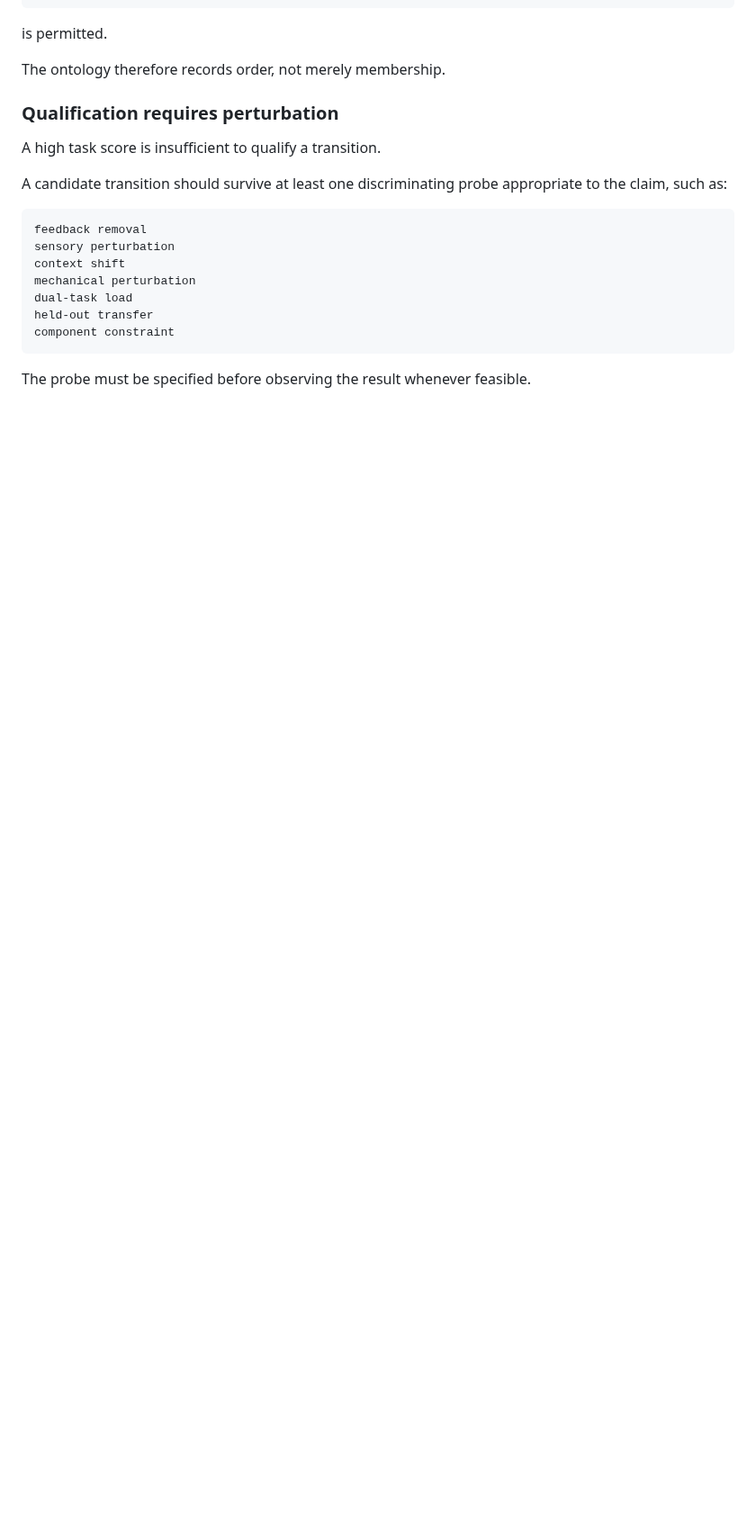
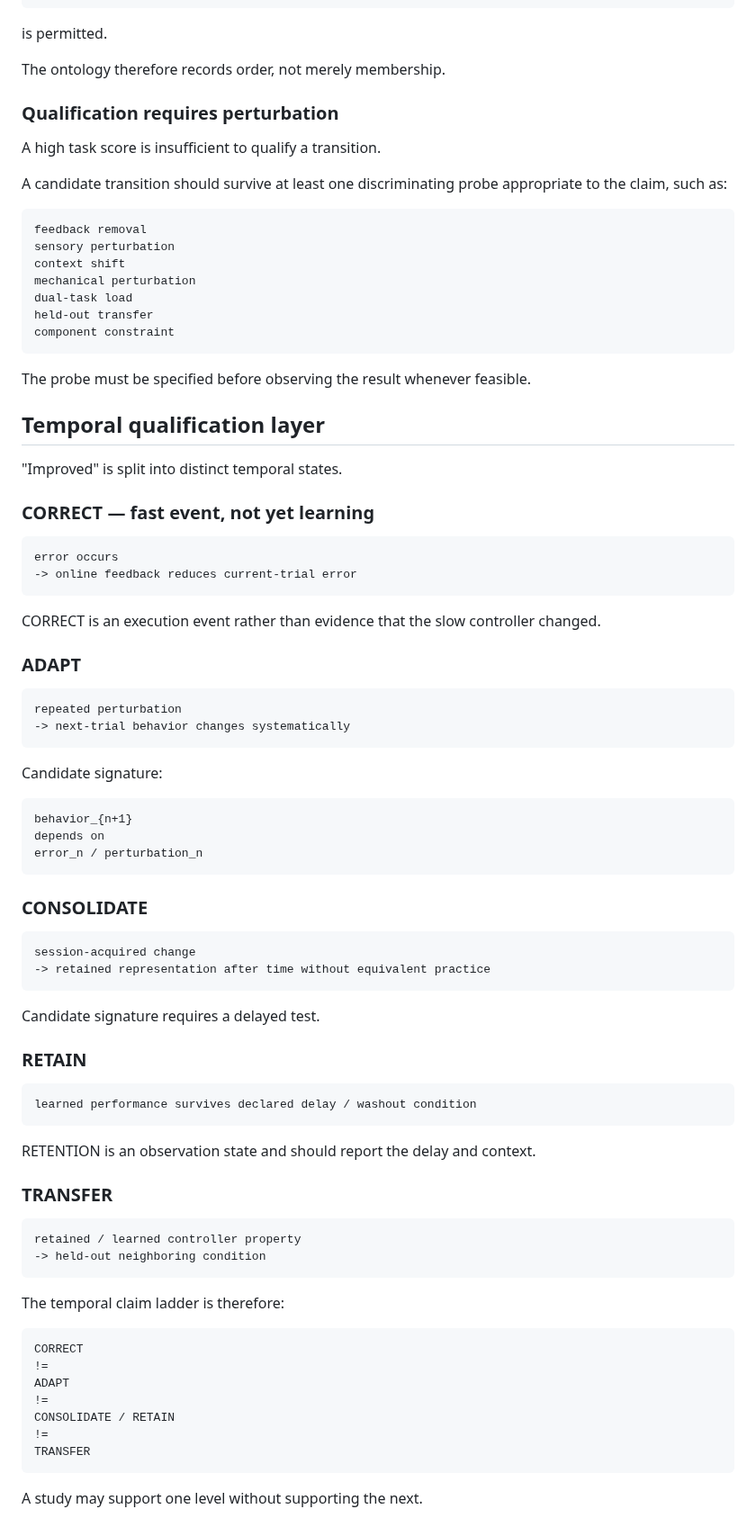
Before and after one commit to hopeless-t/dissociated-control-systems, a Markdown page: docs/HUMAN_CONTROL_TRANSITION_ONTOLOGY.md, the part around the change. Shown at 90% size. GitHub-like rendering; blank space fills up the shorter version.

Commit message:
research: separate correction adaptation retention and transfer

```diff
--- a/docs/HUMAN_CONTROL_TRANSITION_ONTOLOGY.md
+++ b/docs/HUMAN_CONTROL_TRANSITION_ONTOLOGY.md
@@ -677,3 +677,70 @@ component constraint
 ~~~
 
 The probe must be specified before observing the result whenever feasible.
+
+## Temporal qualification layer
+
+"Improved" is split into distinct temporal states.
+
+### CORRECT — fast event, not yet learning
+
+~~~text
+error occurs
+-> online feedback reduces current-trial error
+~~~
+
+CORRECT is an execution event rather than evidence that the slow controller
+changed.
+
+### ADAPT
+
+~~~text
+repeated perturbation
+-> next-trial behavior changes systematically
+~~~
+
+Candidate signature:
+
+~~~text
+behavior_{n+1}
+depends on
+error_n / perturbation_n
+~~~
+
+### CONSOLIDATE
+
+~~~text
+session-acquired change
+-> retained representation after time without equivalent practice
+~~~
+
+Candidate signature requires a delayed test.
+
+### RETAIN
+
+~~~text
+learned performance survives declared delay / washout condition
+~~~
+
+RETENTION is an observation state and should report the delay and context.
+
+### TRANSFER
+
+~~~text
+retained / learned controller property
+-> held-out neighboring condition
+~~~
+
+The temporal claim ladder is therefore:
+
+~~~text
+CORRECT
+!=
+ADAPT
+!=
+CONSOLIDATE / RETAIN
+!=
+TRANSFER
+~~~
+
+A study may support one level without supporting the next.
```
